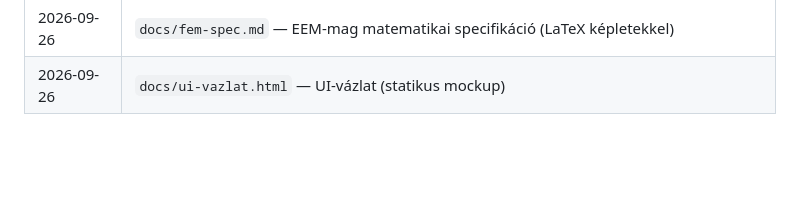
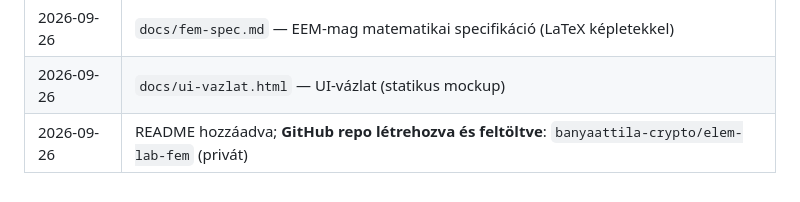
Before and after one commit to banyaattila-crypto/elem-lab-fem, a Markdown page: STATUS_REPORT.md, the part around the change. Rendered like a GitHub page; blank space fills up the shorter version.

Commit message:
Napló: GitHub repo létrehozva
🤖 Generated with Codebuff
Co-Authored-By: Codebuff <noreply@codebuff.com>

```diff
--- a/STATUS_REPORT.md
+++ b/STATUS_REPORT.md
@@ -169,3 +169,4 @@ A teljes, képletekkel ellátott specifikáció: **[docs/fem-spec.md](docs/fem-s
 | 2026-09-26 | **15/15 validációs teszt zöld**; `npm run build` OK (20,75 kB JS, 7,9 kB gzip) |
 | 2026-09-26 | `docs/fem-spec.md` — EEM-mag matematikai specifikáció (LaTeX képletekkel) |
 | 2026-09-26 | `docs/ui-vazlat.html` — UI-vázlat (statikus mockup) |
+| 2026-09-26 | README hozzáadva; **GitHub repo létrehozva és feltöltve**: `banyaattila-crypto/elem-lab-fem` (privát) |
```
